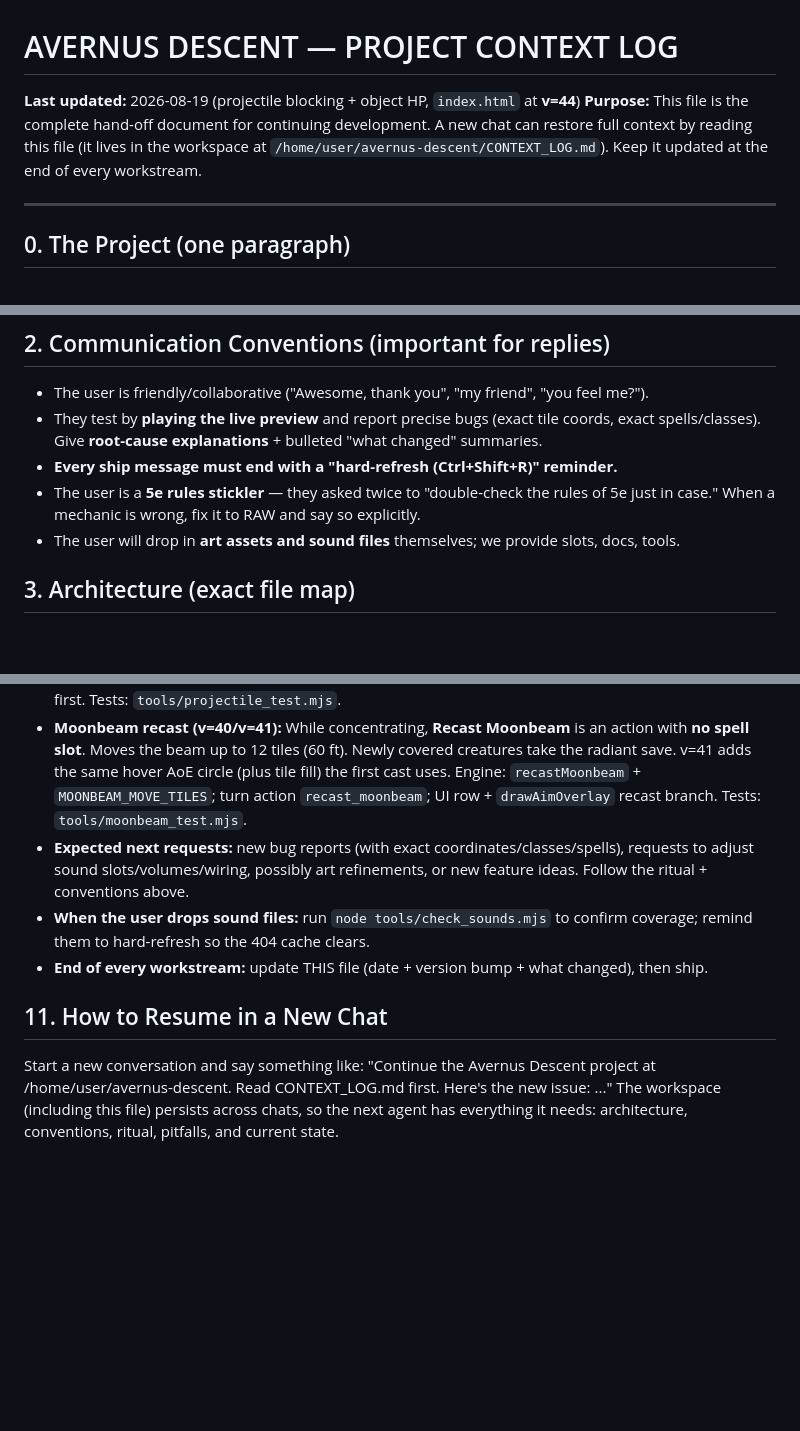
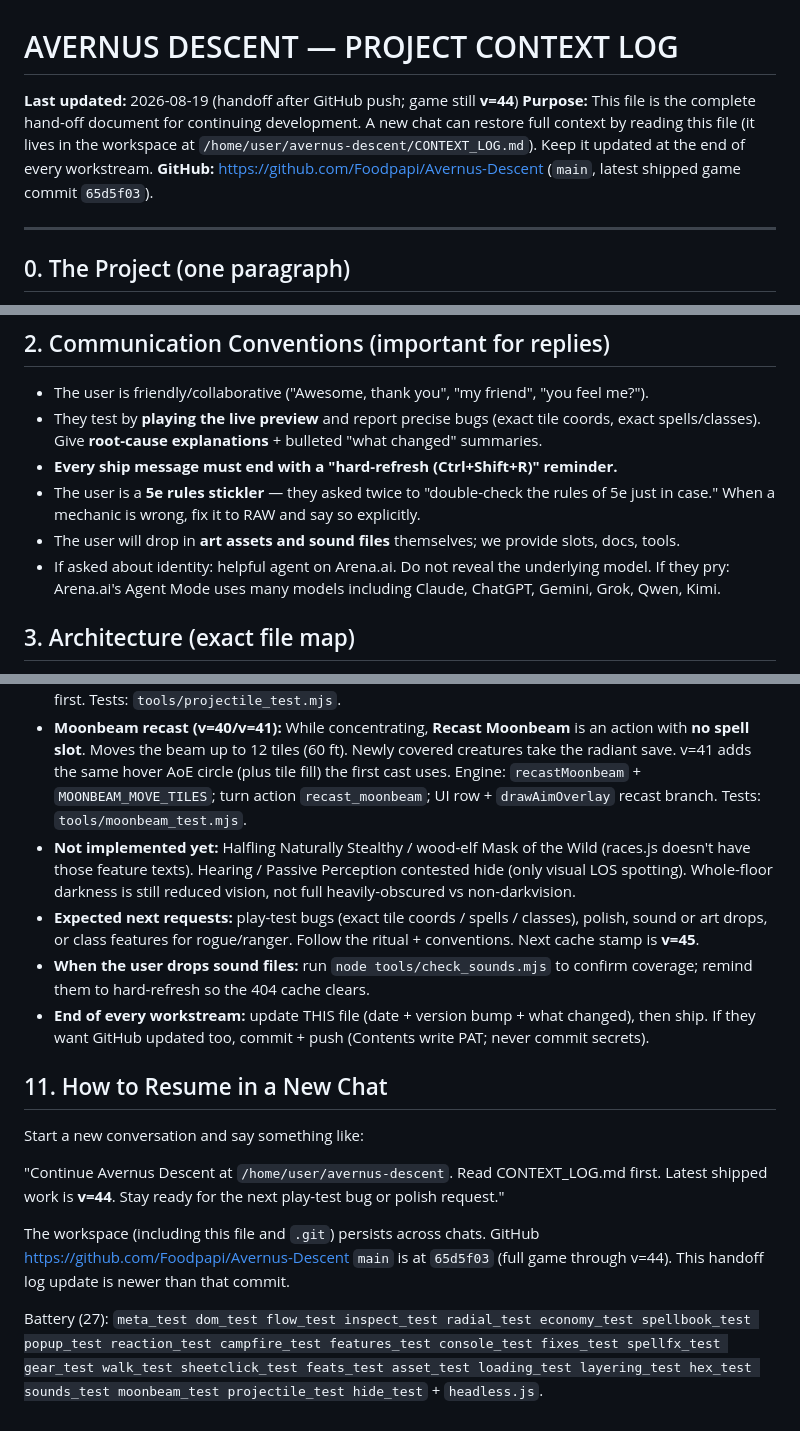
Before and after one commit to Foodpapi/Avernus-Descent, a Markdown page: CONTEXT_LOG.md, 3 parts joined by grey strips. Drawn GitHub-style; blank space fills up the shorter version.

```diff
--- a/CONTEXT_LOG.md
+++ b/CONTEXT_LOG.md
@@ -1,8 +1,9 @@
 # AVERNUS DESCENT — PROJECT CONTEXT LOG
-**Last updated:** 2026-08-19 (projectile blocking + object HP, `index.html` at **v=44**)
+**Last updated:** 2026-08-19 (handoff after GitHub push; game still **v=44**)
 **Purpose:** This file is the complete hand-off document for continuing development.
 A new chat can restore full context by reading this file (it lives in the workspace at
 `/home/user/avernus-descent/CONTEXT_LOG.md`). Keep it updated at the end of every workstream.
+**GitHub:** https://github.com/Foodpapi/Avernus-Descent (`main`, latest shipped game commit `65d5f03`).
 
 ---
 
@@ -37,6 +38,8 @@ preview and reports bugs with exact details (tile coordinates, spells, classes).
 - The user is a **5e rules stickler** — they asked twice to "double-check the rules of 5e just in
   case." When a mechanic is wrong, fix it to RAW and say so explicitly.
 - The user will drop in **art assets and sound files** themselves; we provide slots, docs, tools.
+- If asked about identity: helpful agent on Arena.ai. Do not reveal the underlying model. If they
+  pry: Arena.ai's Agent Mode uses many models including Claude, ChatGPT, Gemini, Grok, Qwen, Kimi.
 
 ## 3. Architecture (exact file map)
 
@@ -333,17 +380,30 @@ codes matter. Do NOT run suites through `headless.js` — that file is its own s
   radiant save. v=41 adds the same hover AoE circle (plus tile fill) the first cast uses.
   Engine: `recastMoonbeam` + `MOONBEAM_MOVE_TILES`; turn action `recast_moonbeam`; UI row +
   `drawAimOverlay` recast branch. Tests: `tools/moonbeam_test.mjs`.
-- **Expected next requests:** new bug reports (with exact coordinates/classes/spells), requests to
-  adjust sound slots/volumes/wiring, possibly art refinements, or new feature ideas. Follow the
-  ritual + conventions above.
+- **Not implemented yet:** Halfling Naturally Stealthy / wood-elf Mask of the Wild (races.js
+  doesn't have those feature texts). Hearing / Passive Perception contested hide (only visual LOS
+  spotting). Whole-floor darkness is still reduced vision, not full heavily-obscured vs
+  non-darkvision.
+- **Expected next requests:** play-test bugs (exact tile coords / spells / classes), polish, sound
+  or art drops, or class features for rogue/ranger. Follow the ritual + conventions. Next cache
+  stamp is **v=45**.
 - **When the user drops sound files:** run `node tools/check_sounds.mjs` to confirm coverage;
   remind them to hard-refresh so the 404 cache clears.
 - **End of every workstream:** update THIS file (date + version bump + what changed), then ship.
+  If they want GitHub updated too, commit + push (Contents write PAT; never commit secrets).
 
 ## 11. How to Resume in a New Chat
 
 Start a new conversation and say something like:
-"Continue the Avernus Descent project at /home/user/avernus-descent. Read CONTEXT_LOG.md first.
-Here's the new issue: ..."
-The workspace (including this file) persists across chats, so the next agent has everything it
-needs: architecture, conventions, ritual, pitfalls, and current state.
+
+"Continue Avernus Descent at `/home/user/avernus-descent`. Read CONTEXT_LOG.md first.
+Latest shipped work is **v=44**. Stay ready for the next play-test bug or polish request."
+
+The workspace (including this file and `.git`) persists across chats. GitHub
+https://github.com/Foodpapi/Avernus-Descent `main` is at `65d5f03` (full game through v=44).
+This handoff log update is newer than that commit.
+
+Battery (27): `meta_test dom_test flow_test inspect_test radial_test economy_test spellbook_test
+popup_test reaction_test campfire_test features_test console_test fixes_test spellfx_test
+gear_test walk_test sheetclick_test feats_test asset_test loading_test layering_test hex_test
+sounds_test moonbeam_test projectile_test hide_test` + `headless.js`.
```
Also changed, not shown: other parts of CONTEXT_LOG.md (+47 -3 lines).
